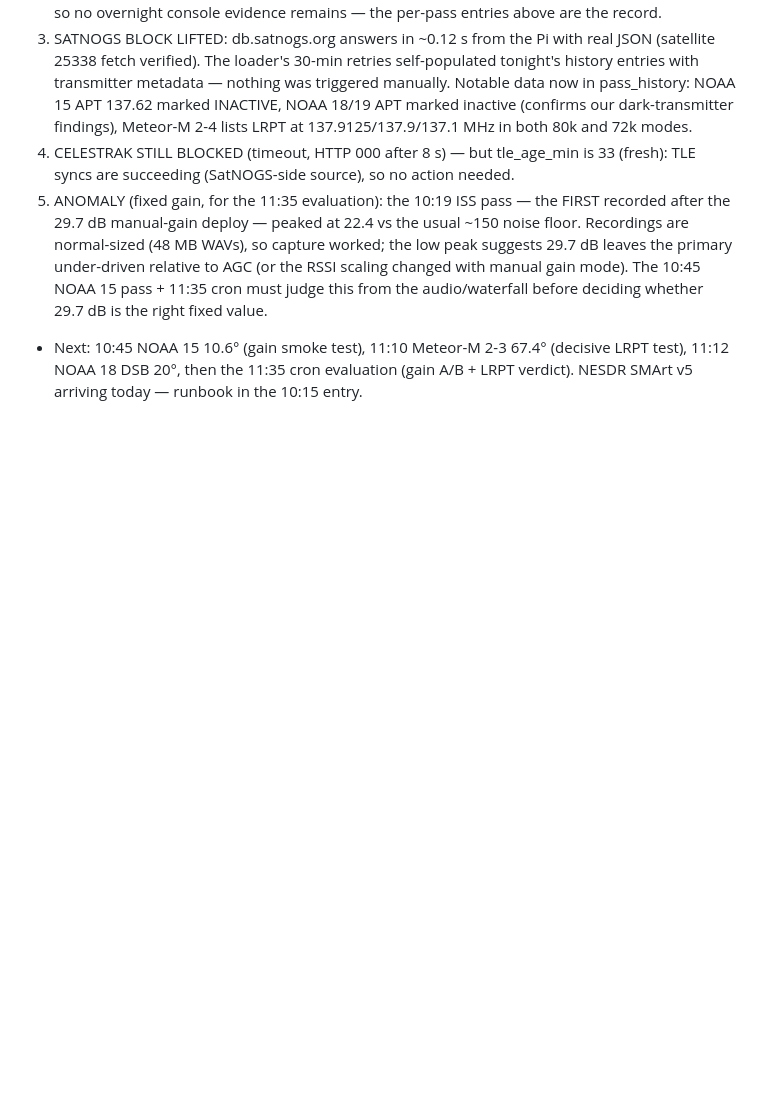
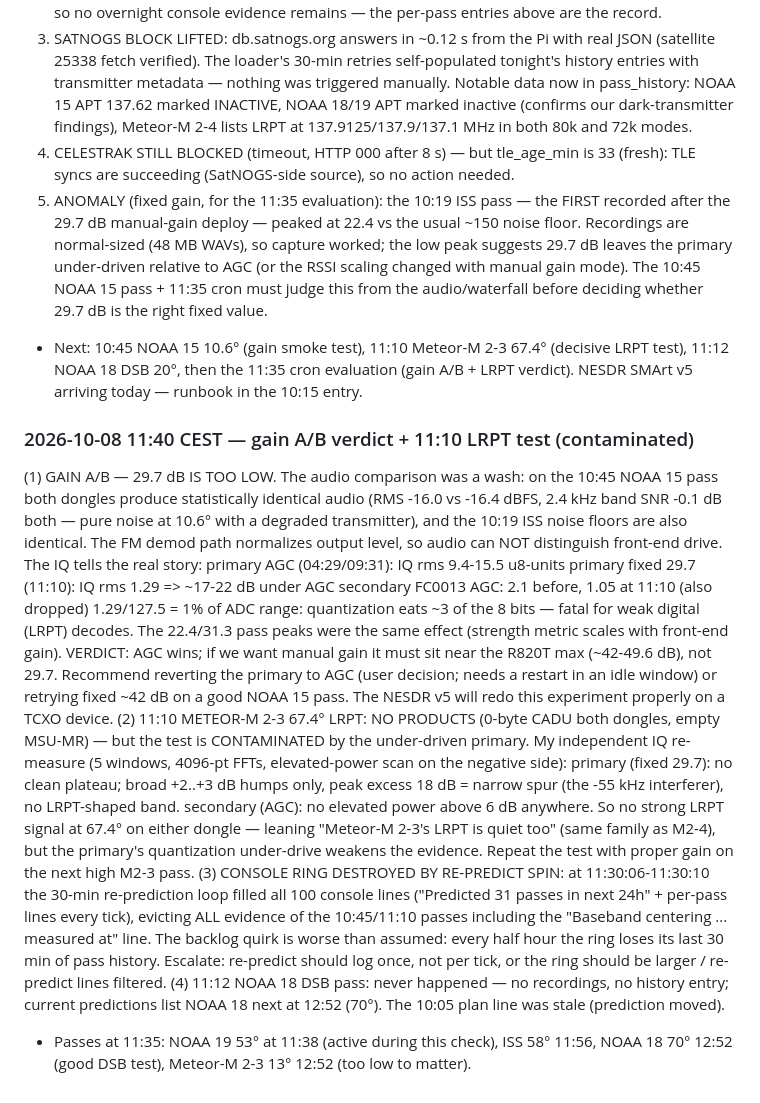
Before and after one commit to Derusi/Prawnsceiver, a Markdown page: EVENTLOG.md, the part around the change. GitHub-like rendering; blank space fills up the shorter version.

Commit message:
📓 Gain A/B verdict (29.7 dB too low), 11:10 LRPT test contaminated, console ring destroyed by re-predict spin

```diff
--- a/EVENTLOG.md
+++ b/EVENTLOG.md
@@ -418,3 +418,49 @@ quality, history attribution — no operator action all night).
   67.4° (decisive LRPT test), 11:12 NOAA 18 DSB 20°, then the 11:35
   cron evaluation (gain A/B + LRPT verdict). NESDR SMArt v5 arriving
   today — runbook in the 10:15 entry.
+
+### 2026-10-08 11:40 CEST — gain A/B verdict + 11:10 LRPT test (contaminated)
+(1) GAIN A/B — 29.7 dB IS TOO LOW. The audio comparison was a wash:
+    on the 10:45 NOAA 15 pass both dongles produce statistically
+    identical audio (RMS -16.0 vs -16.4 dBFS, 2.4 kHz band SNR -0.1 dB
+    both — pure noise at 10.6° with a degraded transmitter), and the
+    10:19 ISS noise floors are also identical. The FM demod path
+    normalizes output level, so audio can NOT distinguish front-end
+    drive. The IQ tells the real story:
+      primary AGC (04:29/09:31): IQ rms 9.4-15.5 u8-units
+      primary fixed 29.7 (11:10): IQ rms 1.29  => ~17-22 dB under AGC
+      secondary FC0013 AGC: 2.1 before, 1.05 at 11:10 (also dropped)
+    1.29/127.5 = 1% of ADC range: quantization eats ~3 of the 8 bits —
+    fatal for weak digital (LRPT) decodes. The 22.4/31.3 pass peaks
+    were the same effect (strength metric scales with front-end gain).
+    VERDICT: AGC wins; if we want manual gain it must sit near the
+    R820T max (~42-49.6 dB), not 29.7. Recommend reverting the
+    primary to AGC (user decision; needs a restart in an idle window)
+    or retrying fixed ~42 dB on a good NOAA 15 pass. The NESDR v5 will
+    redo this experiment properly on a TCXO device.
+(2) 11:10 METEOR-M 2-3 67.4° LRPT: NO PRODUCTS (0-byte CADU both
+    dongles, empty MSU-MR) — but the test is CONTAMINATED by the
+    under-driven primary. My independent IQ re-measure (5 windows,
+    4096-pt FFTs, elevated-power scan on the negative side):
+      primary (fixed 29.7): no clean plateau; broad +2..+3 dB
+        humps only, peak excess 18 dB = narrow spur (the -55 kHz
+        interferer), no LRPT-shaped band.
+      secondary (AGC): no elevated power above 6 dB anywhere.
+    So no strong LRPT signal at 67.4° on either dongle — leaning
+    "Meteor-M 2-3's LRPT is quiet too" (same family as M2-4), but the
+    primary's quantization under-drive weakens the evidence. Repeat
+    the test with proper gain on the next high M2-3 pass.
+(3) CONSOLE RING DESTROYED BY RE-PREDICT SPIN: at 11:30:06-11:30:10
+    the 30-min re-prediction loop filled all 100 console lines
+    ("Predicted 31 passes in next 24h" + per-pass lines every tick),
+    evicting ALL evidence of the 10:45/11:10 passes including the
+    "Baseband centering ... measured at" line. The backlog quirk is
+    worse than assumed: every half hour the ring loses its last
+    30 min of pass history. Escalate: re-predict should log once, not
+    per tick, or the ring should be larger / re-predict lines filtered.
+(4) 11:12 NOAA 18 DSB pass: never happened — no recordings, no
+    history entry; current predictions list NOAA 18 next at 12:52
+    (70°). The 10:05 plan line was stale (prediction moved).
+- Passes at 11:35: NOAA 19 53° at 11:38 (active during this check),
+  ISS 58° 11:56, NOAA 18 70° 12:52 (good DSB test), Meteor-M 2-3 13°
+  12:52 (too low to matter).
```
